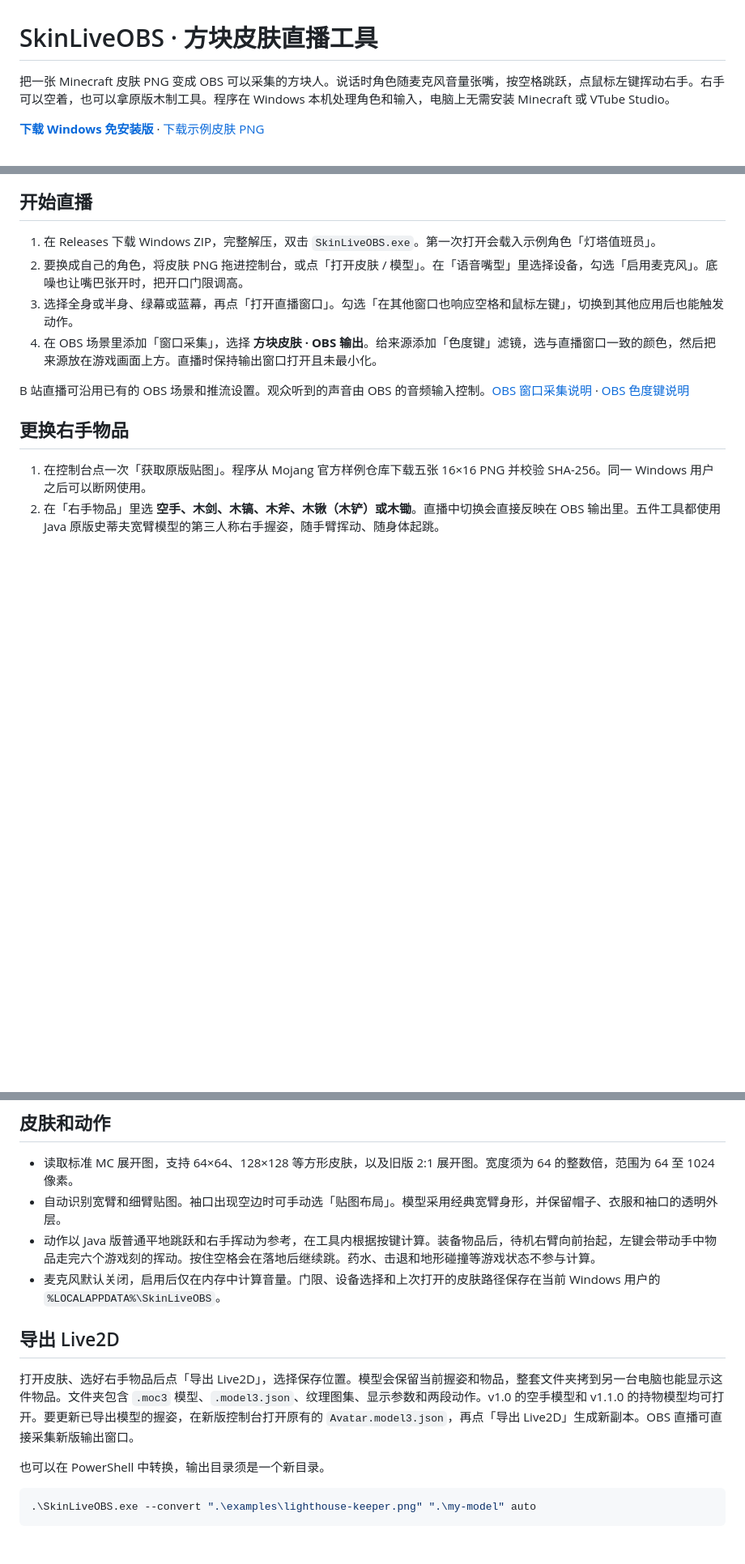
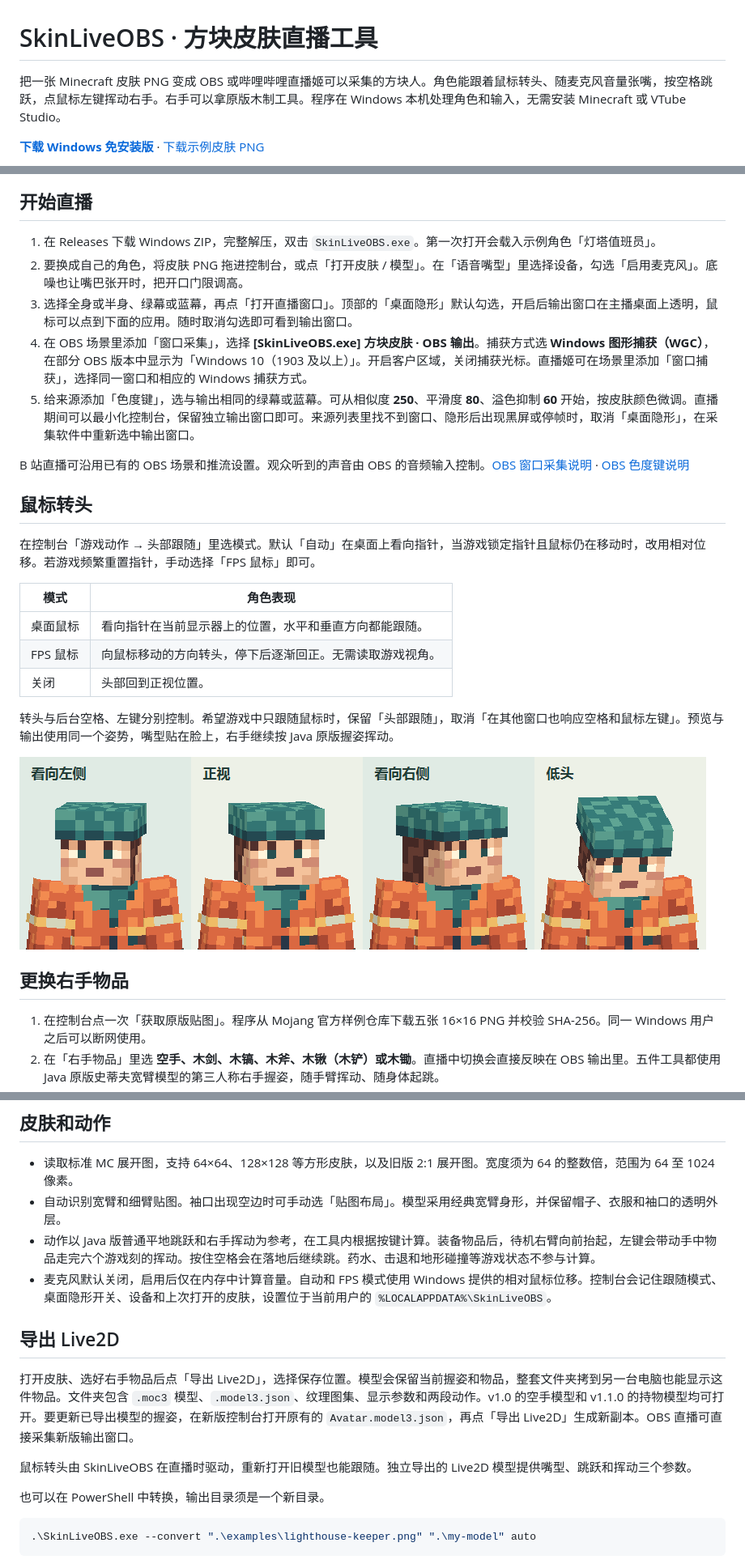
Before and after one commit to sliuhaob/SkinLiveOBS, a Markdown page: README.md, 3 parts joined by grey strips. Shown at 81% size. Drawn GitHub-style; pictures changed too: docs/head-tracking.png (added); blank space fills up the shorter version.

Commit message:
Add desktop and FPS head tracking for capture windows

```diff
--- a/README.md
+++ b/README.md
@@ -1,6 +1,6 @@
 # SkinLiveOBS · 方块皮肤直播工具
 
-把一张 Minecraft 皮肤 PNG 变成 OBS 可以采集的方块人。说话时角色随麦克风音量张嘴，按空格跳跃，点鼠标左键挥动右手。右手可以空着，也可以拿原版木制工具。程序在 Windows 本机处理角色和输入，电脑上无需安装 Minecraft 或 VTube Studio。
+把一张 Minecraft 皮肤 PNG 变成 OBS 或哔哩哔哩直播姬可以采集的方块人。角色能跟着鼠标转头、随麦克风音量张嘴，按空格跳跃，点鼠标左键挥动右手。右手可以拿原版木制工具。程序在 Windows 本机处理角色和输入，无需安装 Minecraft 或 VTube Studio。
 
 **[下载 Windows 免安装版](https://github.com/sliuhaob/SkinLiveOBS/releases/latest)** · [下载示例皮肤 PNG](examples/lighthouse-keeper.png)
 
@@ -10,10 +10,25 @@
 
 1. 在 Releases 下载 Windows ZIP，完整解压，双击 `SkinLiveOBS.exe`。第一次打开会载入示例角色「灯塔值班员」。
 2. 要换成自己的角色，将皮肤 PNG 拖进控制台，或点「打开皮肤 / 模型」。在「语音嘴型」里选择设备，勾选「启用麦克风」。底噪也让嘴巴张开时，把开口门限调高。
-3. 选择全身或半身、绿幕或蓝幕，再点「打开直播窗口」。勾选「在其他窗口也响应空格和鼠标左键」，切换到其他应用后也能触发动作。
-4. 在 OBS 场景里添加「窗口采集」，选择 **方块皮肤 · OBS 输出**。给来源添加「色度键」滤镜，选与直播窗口一致的颜色，然后把来源放在游戏画面上方。直播时保持输出窗口打开且未最小化。
+3. 选择全身或半身、绿幕或蓝幕，再点「打开直播窗口」。顶部的「桌面隐形」默认勾选，开启后输出窗口在主播桌面上透明，鼠标可以点到下面的应用。随时取消勾选即可看到输出窗口。
+4. 在 OBS 场景里添加「窗口采集」，选择 **[SkinLiveOBS.exe] 方块皮肤 · OBS 输出**。捕获方式选 **Windows 图形捕获（WGC）**，在部分 OBS 版本中显示为「Windows 10（1903 及以上）」。开启客户区域，关闭捕获光标。直播姬可在场景里添加「窗口捕获」，选择同一窗口和相应的 Windows 捕获方式。
+5. 给来源添加「色度键」，选与输出相同的绿幕或蓝幕。可从相似度 **250**、平滑度 **80**、溢色抑制 **60** 开始，按皮肤颜色微调。直播期间可以最小化控制台，保留独立输出窗口即可。来源列表里找不到窗口、隐形后出现黑屏或停帧时，取消「桌面隐形」，在采集软件中重新选中输出窗口。
 
 B 站直播可沿用已有的 OBS 场景和推流设置。观众听到的声音由 OBS 的音频输入控制。[OBS 窗口采集说明](https://obsproject.com/kb/window-capture-sources) · [OBS 色度键说明](https://obsproject.com/kb/chroma-key-filter)
+
+## 鼠标转头
+
+在控制台「游戏动作 → 头部跟随」里选模式。默认「自动」在桌面上看向指针，当游戏锁定指针且鼠标仍在移动时，改用相对位移。若游戏频繁重置指针，手动选择「FPS 鼠标」即可。
+
+| 模式 | 角色表现 |
+| --- | --- |
+| 桌面鼠标 | 看向指针在当前显示器上的位置，水平和垂直方向都能跟随。 |
+| FPS 鼠标 | 向鼠标移动的方向转头，停下后逐渐回正。无需读取游戏视角。 |
+| 关闭 | 头部回到正视位置。 |
+
+转头与后台空格、左键分别控制。希望游戏中只跟随鼠标时，保留「头部跟随」，取消「在其他窗口也响应空格和鼠标左键」。预览与输出使用同一个姿势，嘴型贴在脸上，右手继续按 Java 原版握姿挥动。
+
+![原创示例皮肤向左、正视、向右和低头的静态对照](docs/head-tracking.png)
 
 ## 更换右手物品
 
@@ -34,11 +49,13 @@ B 站直播可沿用已有的 OBS 场景和推流设置。观众听到的声音
 - 读取标准 MC 展开图，支持 64×64、128×128 等方形皮肤，以及旧版 2:1 展开图。宽度须为 64 的整数倍，范围为 64 至 1024 像素。
 - 自动识别宽臂和细臂贴图。袖口出现空边时可手动选「贴图布局」。模型采用经典宽臂身形，并保留帽子、衣服和袖口的透明外层。
 - 动作以 Java 版普通平地跳跃和右手挥动为参考，在工具内根据按键计算。装备物品后，待机右臂向前抬起，左键会带动手中物品走完六个游戏刻的挥动。按住空格会在落地后继续跳。药水、击退和地形碰撞等游戏状态不参与计算。
-- 麦克风默认关闭，启用后仅在内存中计算音量。门限、设备选择和上次打开的皮肤路径保存在当前 Windows 用户的 `%LOCALAPPDATA%\SkinLiveOBS`。
+- 麦克风默认关闭，启用后仅在内存中计算音量。自动和 FPS 模式使用 Windows 提供的相对鼠标位移。控制台会记住跟随模式、桌面隐形开关、设备和上次打开的皮肤，设置位于当前用户的 `%LOCALAPPDATA%\SkinLiveOBS`。
 
 ## 导出 Live2D
 
 打开皮肤、选好右手物品后点「导出 Live2D」，选择保存位置。模型会保留当前握姿和物品，整套文件夹拷到另一台电脑也能显示这件物品。文件夹包含 `.moc3` 模型、`.model3.json`、纹理图集、显示参数和两段动作。v1.0 的空手模型和 v1.1.0 的持物模型均可打开。要更新已导出模型的握姿，在新版控制台打开原有的 `Avatar.model3.json`，再点「导出 Live2D」生成新副本。OBS 直播可直接采集新版输出窗口。
+
+鼠标转头由 SkinLiveOBS 在直播时驱动，重新打开旧模型也能跟随。独立导出的 Live2D 模型提供嘴型、跳跃和挥动三个参数。
 
 也可以在 PowerShell 中转换，输出目录须是一个新目录。
 
```
Also changed, not shown: other parts of README.md (+1 -1 lines), 15 other files.
